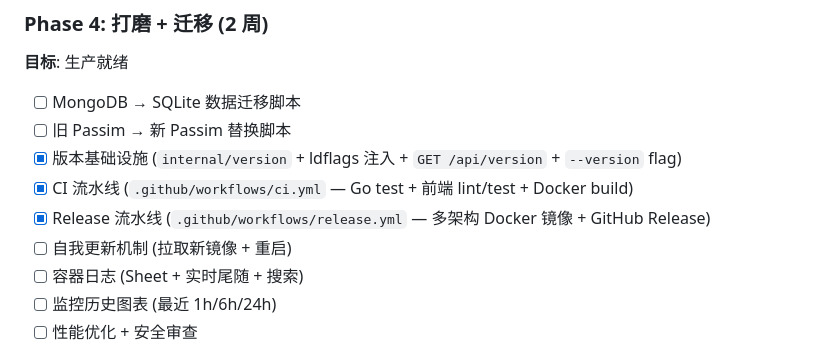
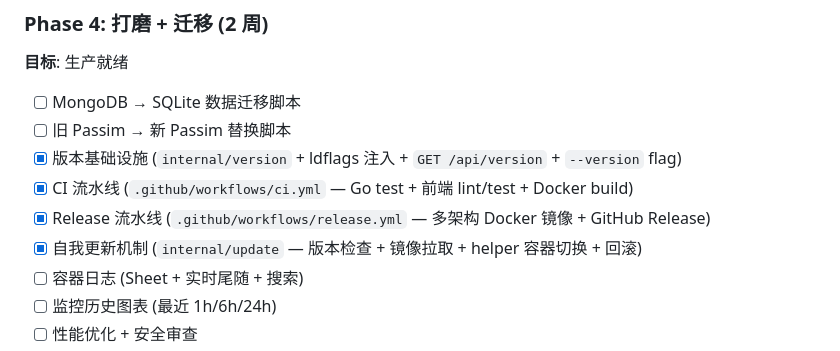
Before and after one commit to Aiaid/passim, a Markdown page: Doc/rewrite-plan.md, the part around the change. GitHub-like rendering.

Commit message:
docs: mark CI/CD and self-update as complete in rewrite plan
Co-Authored-By: Claude Opus 4.6 (1M context) <noreply@anthropic.com>

```diff
--- a/Doc/rewrite-plan.md
+++ b/Doc/rewrite-plan.md
@@ -802,7 +802,7 @@ Phase 2 完成后的密集打磨期（~30 commits），包含重大 UI 重设计
 - [x] 版本基础设施 (`internal/version` + ldflags 注入 + `GET /api/version` + `--version` flag)
 - [x] CI 流水线 (`.github/workflows/ci.yml` — Go test + 前端 lint/test + Docker build)
 - [x] Release 流水线 (`.github/workflows/release.yml` — 多架构 Docker 镜像 + GitHub Release)
-- [ ] 自我更新机制 (拉取新镜像 + 重启)
+- [x] 自我更新机制 (`internal/update` — 版本检查 + 镜像拉取 + helper 容器切换 + 回滚)
 - [ ] 容器日志 (Sheet + 实时尾随 + 搜索)
 - [ ] 监控历史图表 (最近 1h/6h/24h)
 - [ ] 性能优化 + 安全审查
```
